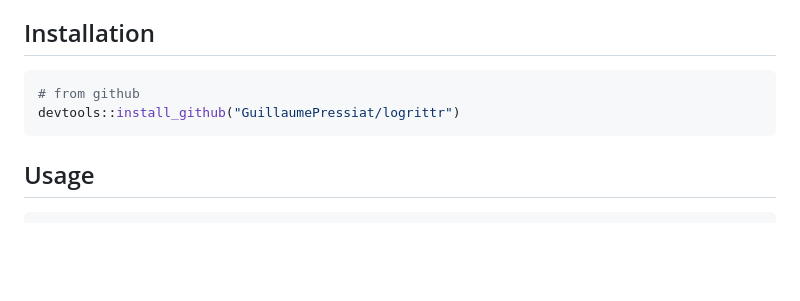
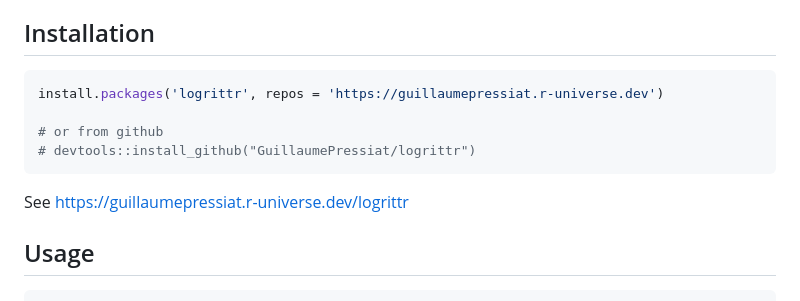
Before and after one commit to GuillaumePressiat/logrittr, a Markdown page: README.md, the part around the change. Drawn GitHub-style; blank space fills up the shorter version.

````diff
--- a/README.md
+++ b/README.md
@@ -59,9 +59,13 @@ the tidyverse: first hours of code following a tutorial or learning alone.
 ## Installation
 
 ```r
-# from github
-devtools::install_github("GuillaumePressiat/logrittr")
+install.packages('logrittr', repos = 'https://guillaumepressiat.r-universe.dev')
+
+# or from github
+# devtools::install_github("GuillaumePressiat/logrittr")
 ```
+
+See https://guillaumepressiat.r-universe.dev/logrittr
 
 ## Usage
 
````
